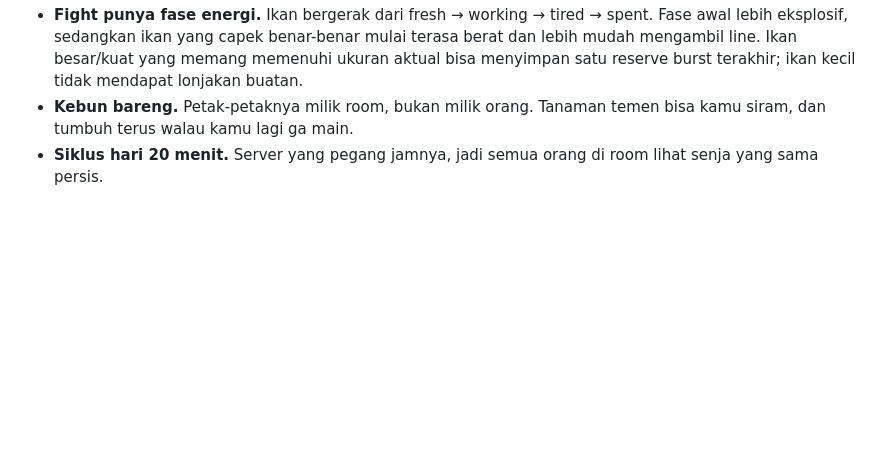
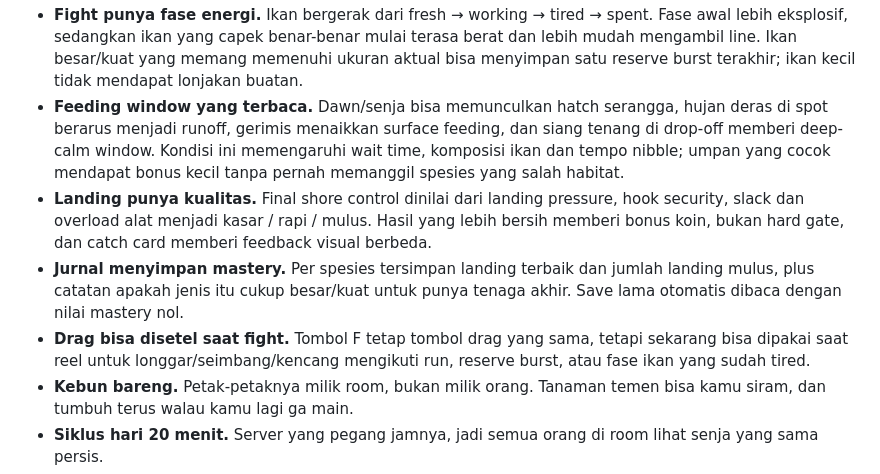
Before and after one commit to mancing-senja/senja, a Markdown page: README.md, the part around the change. Drawn GitHub-style; blank space fills up the shorter version.

Commit message:
docs: explain integrated fishing mastery pass

```diff
--- a/README.md
+++ b/README.md
@@ -188,6 +188,21 @@ layar yang pakai display scaling.
   terasa berat dan lebih mudah mengambil line. Ikan besar/kuat yang memang
   memenuhi ukuran aktual bisa menyimpan satu reserve burst terakhir; ikan
   kecil tidak mendapat lonjakan buatan.
+- **Feeding window yang terbaca.** Dawn/senja bisa memunculkan hatch serangga,
+  hujan deras di spot berarus menjadi runoff, gerimis menaikkan surface feeding,
+  dan siang tenang di drop-off memberi deep-calm window. Kondisi ini memengaruhi
+  wait time, komposisi ikan dan tempo nibble; umpan yang cocok mendapat bonus
+  kecil tanpa pernah memanggil spesies yang salah habitat.
+- **Landing punya kualitas.** Final shore control dinilai dari landing pressure,
+  hook security, slack dan overload alat menjadi kasar / rapi / mulus. Hasil
+  yang lebih bersih memberi bonus koin, bukan hard gate, dan catch card memberi
+  feedback visual berbeda.
+- **Jurnal menyimpan mastery.** Per spesies tersimpan landing terbaik dan jumlah
+  landing mulus, plus catatan apakah jenis itu cukup besar/kuat untuk punya
+  tenaga akhir. Save lama otomatis dibaca dengan nilai mastery nol.
+- **Drag bisa disetel saat fight.** Tombol F tetap tombol drag yang sama, tetapi
+  sekarang bisa dipakai saat reel untuk longgar/seimbang/kencang mengikuti run,
+  reserve burst, atau fase ikan yang sudah tired.
 - **Kebun bareng.** Petak-petaknya milik room, bukan milik orang. Tanaman
   temen bisa kamu siram, dan tumbuh terus walau kamu lagi ga main.
 - **Siklus hari 20 menit.** Server yang pegang jamnya, jadi semua orang di
```
